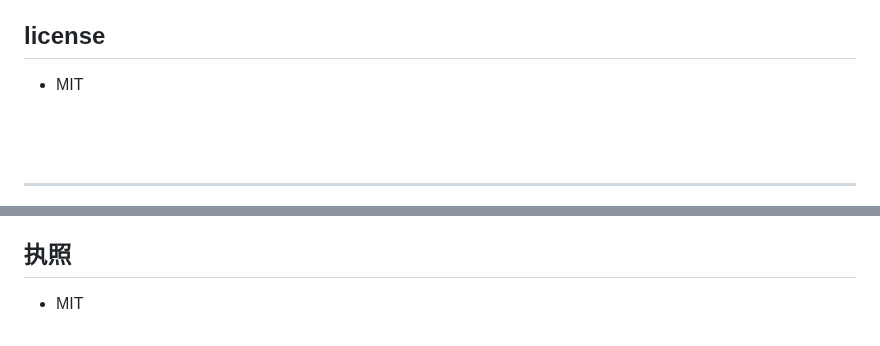
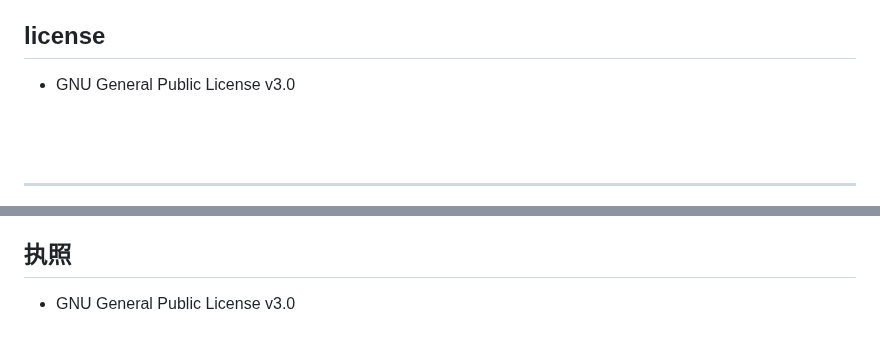
Before and after one commit to ttiramisu/website-2023, a Markdown page: readme.md, 2 parts joined by grey strips. Drawn GitHub-style.

```diff
--- a/readme.md
+++ b/readme.md
@@ -33,7 +33,7 @@ Copyright (C) 2023
 See also the list of [contributors](https://github.com/JIN-ZIJIE/website-2023/graphs/contributors) who participated in this project.
 
 ## license
-* MIT
+* GNU General Public License v3.0
 <br>
 <br>
 <hr>
@@ -62,7 +62,7 @@ Teamsilkroad，又名博览五千年，旨在让学生更深入地了解丝绸
 另请参阅参与此项目的[贡献者](https://github.com/JIN-ZIJIE/website-2023/graphs/contributors)列表。
 
 ## 执照
-* MIT
+* GNU General Public License v3.0
 
 
 
```
Also changed, not shown: other parts of readme.md (+0 -2 lines).
